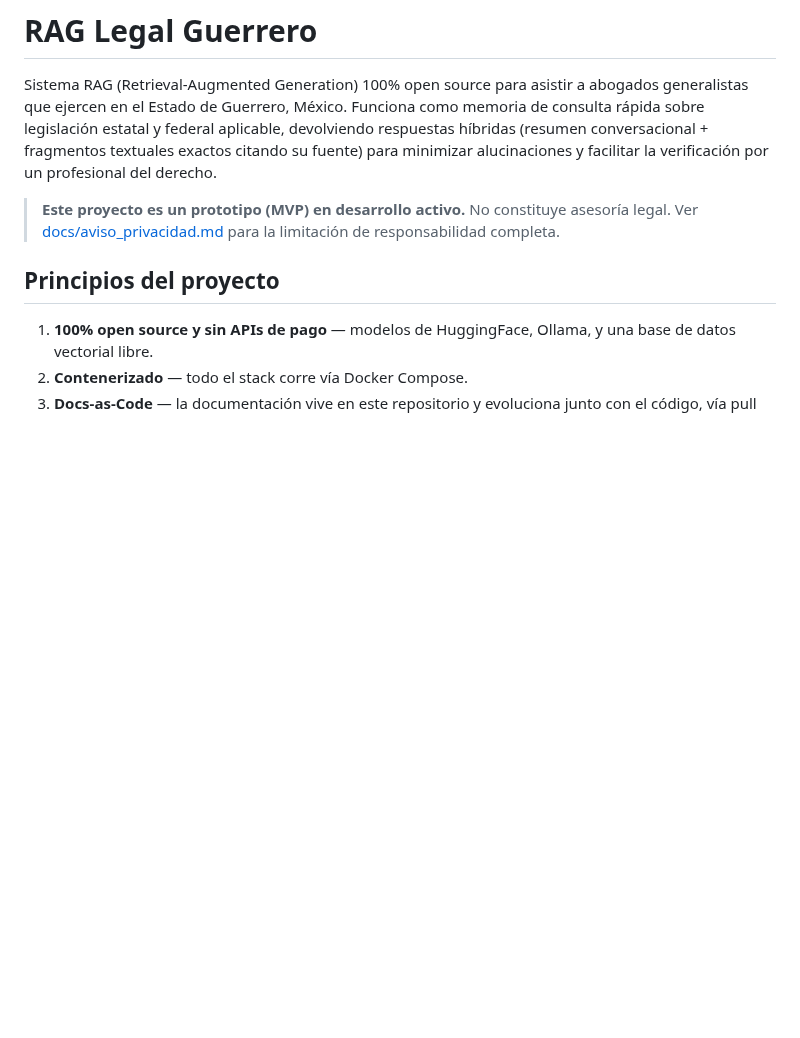
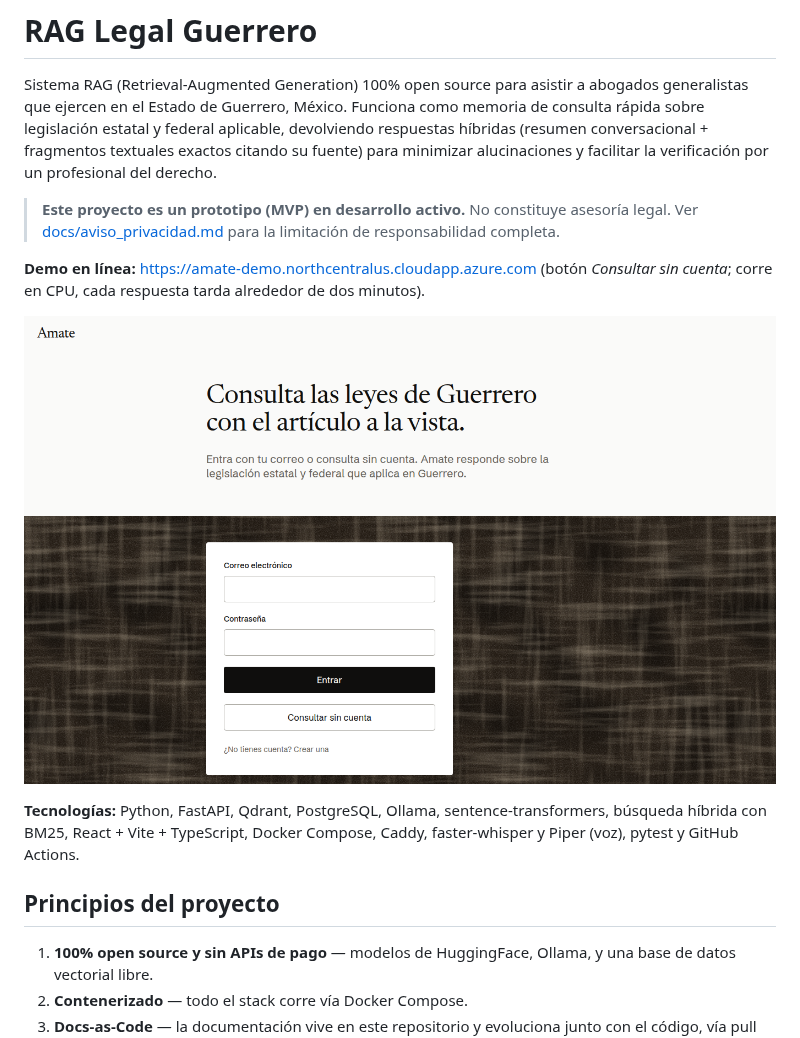
Before and after one commit to DavidMariano300/rag-legal-guerrero, a Markdown page: README.md, the part around one of its changes. Drawn GitHub-style; pictures changed too: docs/img/captura_inicio.png (added); blank space fills up the shorter version.

Commit message:
README: demo en línea, captura, tecnologías, ejemplo real de consulta y estado actual

```diff
--- a/README.md
+++ b/README.md
@@ -3,6 +3,12 @@
 Sistema RAG (Retrieval-Augmented Generation) 100% open source para asistir a abogados generalistas que ejercen en el Estado de Guerrero, México. Funciona como memoria de consulta rápida sobre legislación estatal y federal aplicable, devolviendo respuestas híbridas (resumen conversacional + fragmentos textuales exactos citando su fuente) para minimizar alucinaciones y facilitar la verificación por un profesional del derecho.
 
 > **Este proyecto es un prototipo (MVP) en desarrollo activo.** No constituye asesoría legal. Ver [docs/aviso_privacidad.md](docs/aviso_privacidad.md) para la limitación de responsabilidad completa.
+
+**Demo en línea:** <https://amate-demo.northcentralus.cloudapp.azure.com> (botón *Consultar sin cuenta*; corre en CPU, cada respuesta tarda alrededor de dos minutos).
+
+![Pantalla de inicio de Amate, la interfaz del proyecto](docs/img/captura_inicio.png)
+
+**Tecnologías:** Python, FastAPI, Qdrant, PostgreSQL, Ollama, sentence-transformers, búsqueda híbrida con BM25, React + Vite + TypeScript, Docker Compose, Caddy, faster-whisper y Piper (voz), pytest y GitHub Actions.
 
 ## Principios del proyecto
 
```
Also changed, not shown: other parts of README.md (+31 -1 lines).
